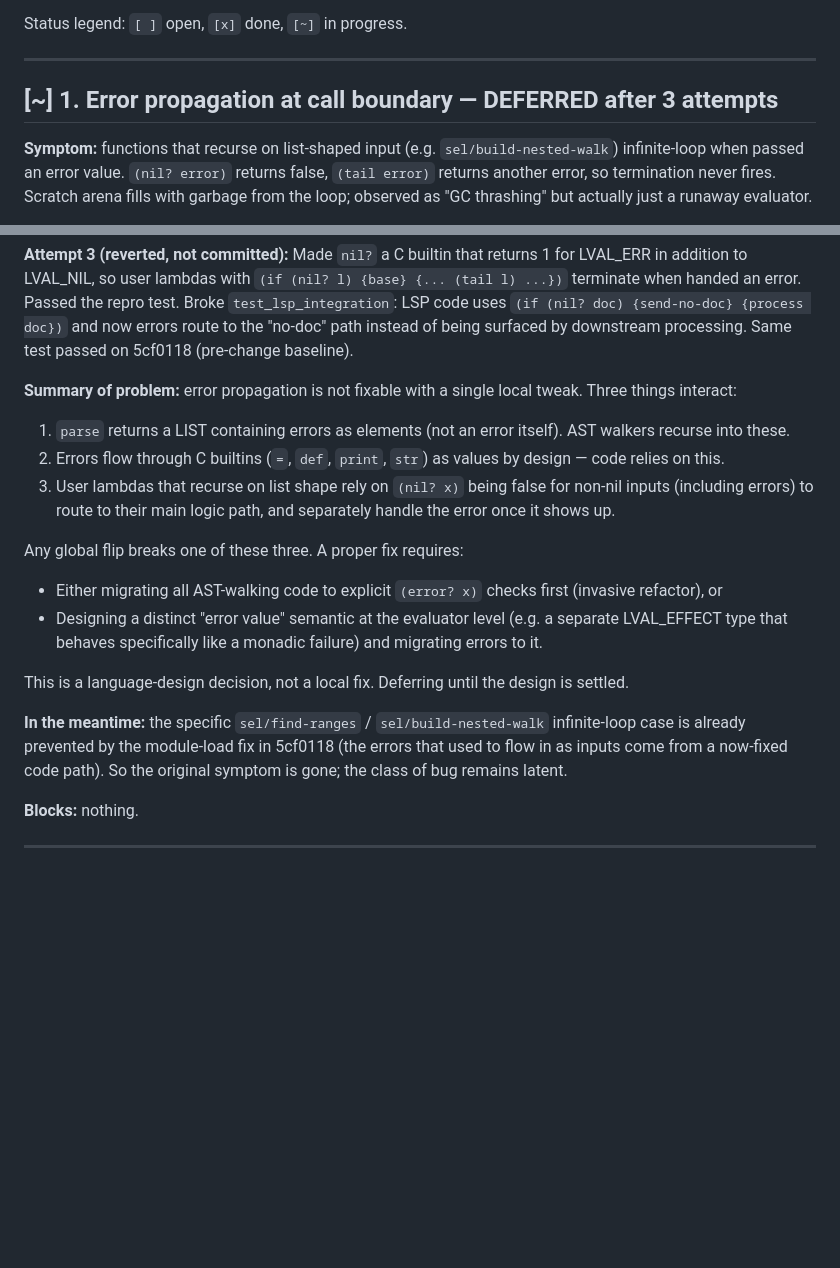
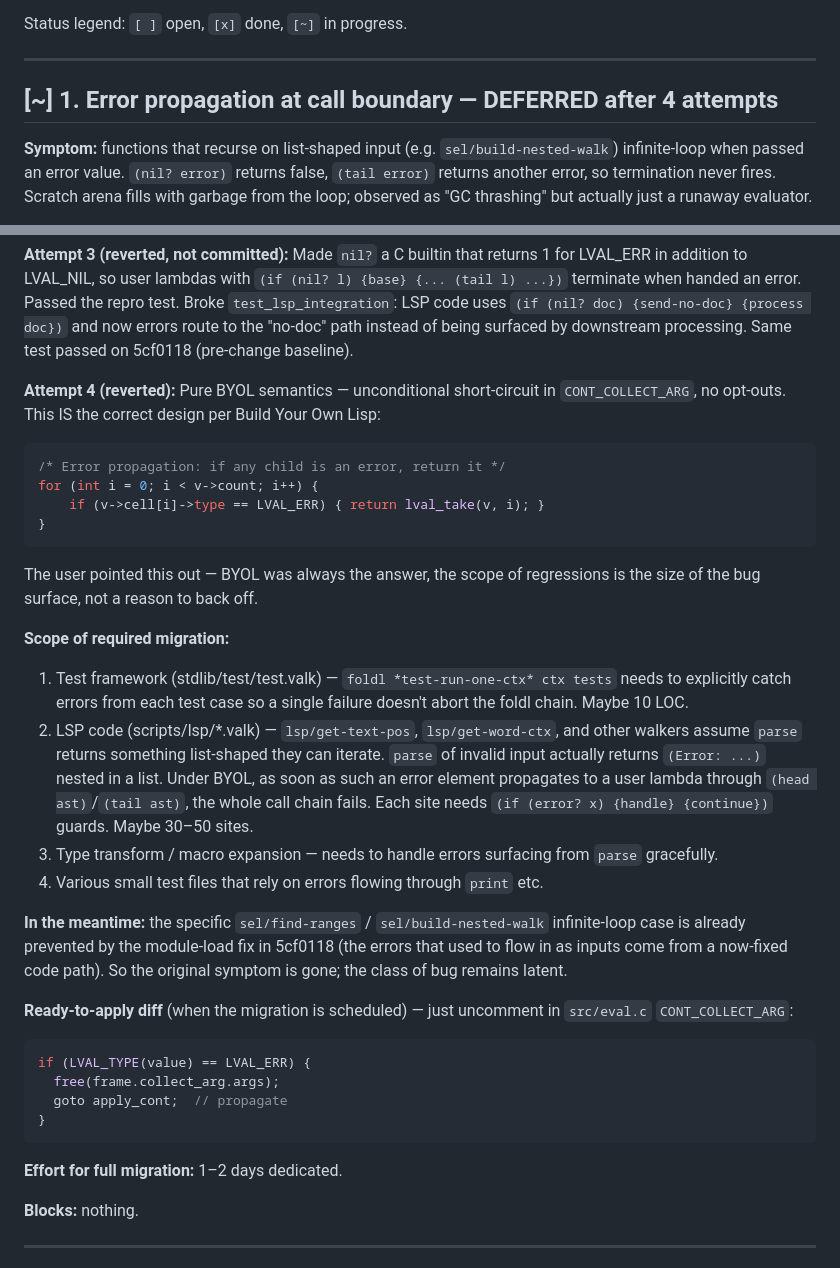
Before and after one commit to djmittens/valkyria, a Markdown page: docs/TECH_DEBT_LOG.md, 2 parts joined by grey strips. GitHub-like rendering; blank space fills up the shorter version.

Commit message:
docs: #1 attempt 4 — BYOL is correct, scope is the migration
User pointed out the design call is clear: Build Your Own Lisp does
unconditional error short-circuit in lval_eval_sexpr. I tried it
(attempt 4): evaluator side is 3 LOC, but the codebase has ~40 sites
where user code assumes errors flow through as values (test framework
foldl, LSP AST walkers, various tests). That's the real work of #1.

Log now captures the exact eval.c diff ready to apply when the
migration is scheduled, plus the migration scope.

````diff
--- a/docs/TECH_DEBT_LOG.md
+++ b/docs/TECH_DEBT_LOG.md
@@ -8,7 +8,7 @@ Status legend: `[ ]` open, `[x]` done, `[~]` in progress.
 
 ---
 
-## [~] 1. Error propagation at call boundary — DEFERRED after 3 attempts
+## [~] 1. Error propagation at call boundary — DEFERRED after 4 attempts
 
 **Symptom:** functions that recurse on list-shaped input (e.g. `sel/build-nested-walk`)
 infinite-loop when passed an error value. `(nil? error)` returns false,
@@ -45,31 +45,53 @@ Passed the repro test. Broke `test_lsp_integration`: LSP code uses
 the "no-doc" path instead of being surfaced by downstream processing.
 Same test passed on 5cf0118 (pre-change baseline).
 
-**Summary of problem:** error propagation is not fixable with a single
-local tweak. Three things interact:
-1. `parse` returns a LIST containing errors as elements (not an error
-   itself). AST walkers recurse into these.
-2. Errors flow through C builtins (`=`, `def`, `print`, `str`) as values
-   by design — code relies on this.
-3. User lambdas that recurse on list shape rely on `(nil? x)` being
-   false for non-nil inputs (including errors) to route to their main
-   logic path, and separately handle the error once it shows up.
+**Attempt 4 (reverted):** Pure BYOL semantics — unconditional
+short-circuit in `CONT_COLLECT_ARG`, no opt-outs. This IS the correct
+design per Build Your Own Lisp:
 
-Any global flip breaks one of these three. A proper fix requires:
-- Either migrating all AST-walking code to explicit `(error? x)` checks
-  first (invasive refactor), or
-- Designing a distinct "error value" semantic at the evaluator level
-  (e.g. a separate LVAL_EFFECT type that behaves specifically like a
-  monadic failure) and migrating errors to it.
+```c
+/* Error propagation: if any child is an error, return it */
+for (int i = 0; i < v->count; i++) {
+    if (v->cell[i]->type == LVAL_ERR) { return lval_take(v, i); }
+}
+```
 
-This is a language-design decision, not a local fix. Deferring until
-the design is settled.
+The user pointed this out — BYOL was always the answer, the scope of
+regressions is the size of the bug surface, not a reason to back off.
+
+**Scope of required migration:**
+1. Test framework (stdlib/test/test.valk) — `foldl *test-run-one-ctx*
+   ctx tests` needs to explicitly catch errors from each test case so a
+   single failure doesn't abort the foldl chain. Maybe 10 LOC.
+2. LSP code (scripts/lsp/*.valk) — `lsp/get-text-pos`,
+   `lsp/get-word-ctx`, and other walkers assume `parse` returns
+   something list-shaped they can iterate. `parse` of invalid input
+   actually returns `(Error: ...)` nested in a list. Under BYOL, as
+   soon as such an error element propagates to a user lambda through
+   `(head ast)`/`(tail ast)`, the whole call chain fails. Each site
+   needs `(if (error? x) {handle} {continue})` guards. Maybe 30–50
+   sites.
+3. Type transform / macro expansion — needs to handle errors
+   surfacing from `parse` gracefully.
+4. Various small test files that rely on errors flowing through
+   `print` etc.
 
 **In the meantime:** the specific `sel/find-ranges` / `sel/build-nested-walk`
 infinite-loop case is already prevented by the module-load fix in
 5cf0118 (the errors that used to flow in as inputs come from a
 now-fixed code path). So the original symptom is gone; the class of
 bug remains latent.
+
+**Ready-to-apply diff** (when the migration is scheduled) — just
+uncomment in `src/eval.c` `CONT_COLLECT_ARG`:
+```c
+if (LVAL_TYPE(value) == LVAL_ERR) {
+  free(frame.collect_arg.args);
+  goto apply_cont;  // propagate
+}
+```
+
+**Effort for full migration:** 1–2 days dedicated.
 
 **Blocks:** nothing.
 
````
